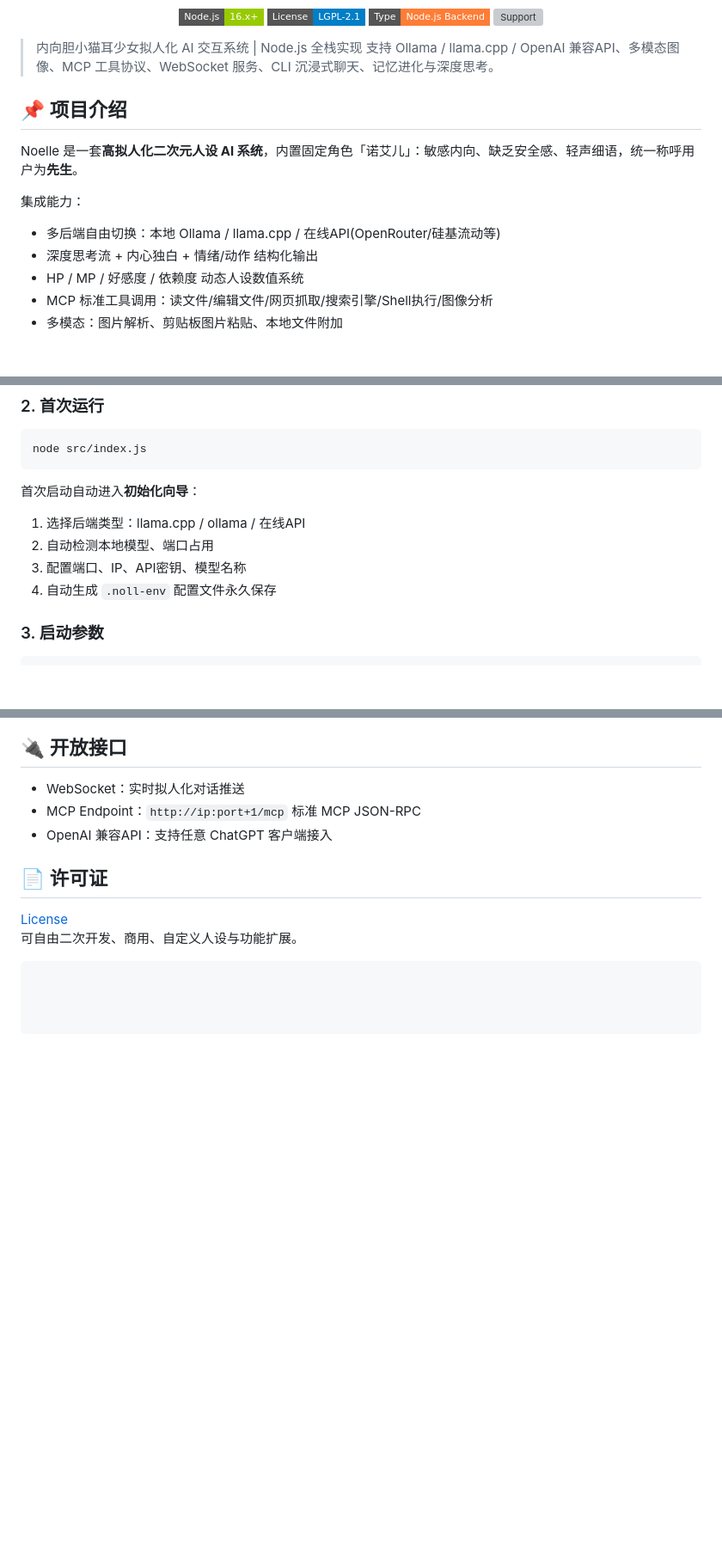
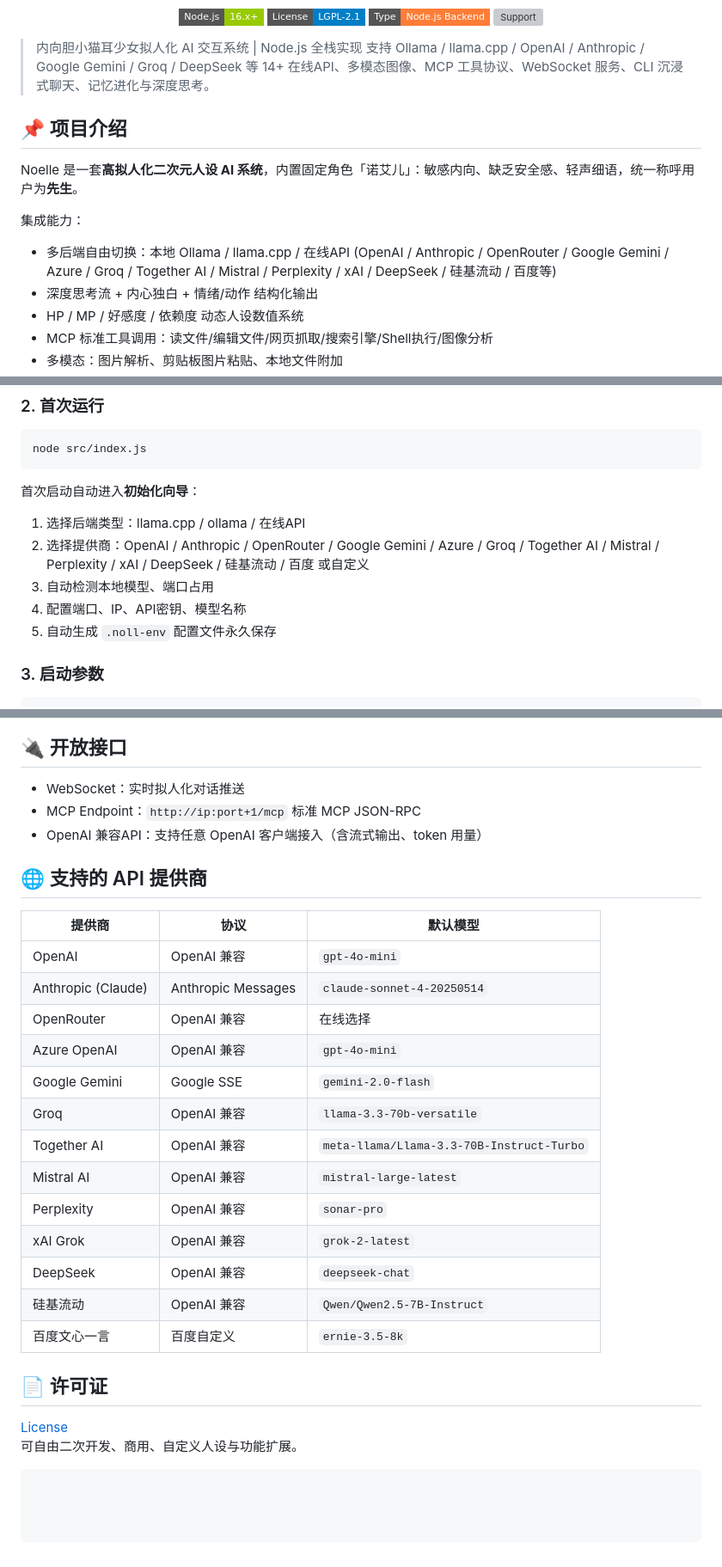
Before and after one commit to 555555ggfgg/noelle, a Markdown page: README.md, 3 parts joined by grey strips. Shown at 86% size. Drawn GitHub-style; badges without logos; blank space fills up the shorter version; grey boxes are pictures that could not be loaded.

Commit message:
update README with supported provider list and new config options

````diff
--- a/README.md
+++ b/README.md
@@ -14,13 +14,13 @@
 </p>
 
 > 内向胆小猫耳少女拟人化 AI 交互系统 | Node.js 全栈实现
-支持 Ollama / llama.cpp / OpenAI 兼容API、多模态图像、MCP 工具协议、WebSocket 服务、CLI 沉浸式聊天、记忆进化与深度思考。
+支持 Ollama / llama.cpp / OpenAI / Anthropic / Google Gemini / Groq / DeepSeek 等 14+ 在线API、多模态图像、MCP 工具协议、WebSocket 服务、CLI 沉浸式聊天、记忆进化与深度思考。
 
 ## 📌 项目介绍
 Noelle 是一套**高拟人化二次元人设 AI 系统**，内置固定角色「诺艾儿」：敏感内向、缺乏安全感、轻声细语，统一称呼用户为**先生**。
 
 集成能力：
-- 多后端自由切换：本地 Ollama / llama.cpp / 在线API(OpenRouter/硅基流动等)
+- 多后端自由切换：本地 Ollama / llama.cpp / 在线API (OpenAI / Anthropic / OpenRouter / Google Gemini / Azure / Groq / Together AI / Mistral / Perplexity / xAI / DeepSeek / 硅基流动 / 百度等)
 - 深度思考流 + 内心独白 + 情绪/动作 结构化输出
 - HP / MP / 好感度 / 依赖度 动态人设数值系统
 - MCP 标准工具调用：读文件/编辑文件/网页抓取/搜索引擎/Shell执行/图像分析
@@ -81,9 +81,10 @@ node src/index.js
 ```
 首次启动自动进入**初始化向导**：
 1. 选择后端类型：llama.cpp / ollama / 在线API
-2. 自动检测本地模型、端口占用
-3. 配置端口、IP、API密钥、模型名称
-4. 自动生成 `.noll-env` 配置文件永久保存
+2. 选择提供商：OpenAI / Anthropic / OpenRouter / Google Gemini / Azure / Groq / Together AI / Mistral / Perplexity / xAI / DeepSeek / 硅基流动 / 百度 或自定义
+3. 自动检测本地模型、端口占用
+4. 配置端口、IP、API密钥、模型名称
+5. 自动生成 `.noll-env` 配置文件永久保存
 
 ### 3. 启动参数
 ```bash
@@ -176,7 +181,24 @@ node src/index.js --help
 ## 🔌 开放接口
 - WebSocket：实时拟人化对话推送
 - MCP Endpoint：`http://ip:port+1/mcp` 标准 MCP JSON-RPC
-- OpenAI 兼容API：支持任意 ChatGPT 客户端接入
+- OpenAI 兼容API：支持任意 OpenAI 客户端接入（含流式输出、token 用量）
+
+## 🌐 支持的 API 提供商
+| 提供商 | 协议 | 默认模型 |
+|--------|------|----------|
+| OpenAI | OpenAI 兼容 | `gpt-4o-mini` |
+| Anthropic (Claude) | Anthropic Messages | `claude-sonnet-4-20250514` |
+| OpenRouter | OpenAI 兼容 | 在线选择 |
+| Azure OpenAI | OpenAI 兼容 | `gpt-4o-mini` |
+| Google Gemini | Google SSE | `gemini-2.0-flash` |
+| Groq | OpenAI 兼容 | `llama-3.3-70b-versatile` |
+| Together AI | OpenAI 兼容 | `meta-llama/Llama-3.3-70B-Instruct-Turbo` |
+| Mistral AI | OpenAI 兼容 | `mistral-large-latest` |
+| Perplexity | OpenAI 兼容 | `sonar-pro` |
+| xAI Grok | OpenAI 兼容 | `grok-2-latest` |
+| DeepSeek | OpenAI 兼容 | `deepseek-chat` |
+| 硅基流动 | OpenAI 兼容 | `Qwen/Qwen2.5-7B-Instruct` |
+| 百度文心一言 | 百度自定义 | `ernie-3.5-8k` |
 
 ## 📄 许可证
 [ License](LICENSE)
````
Also changed, not shown: other parts of README.md (+5 -1 lines).
